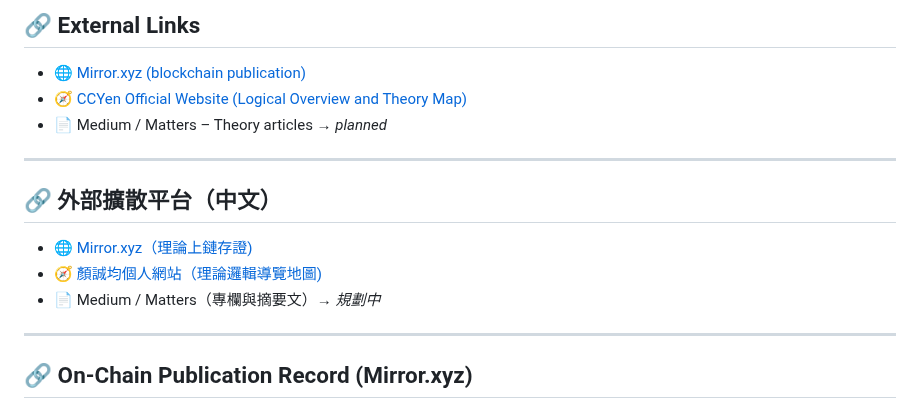
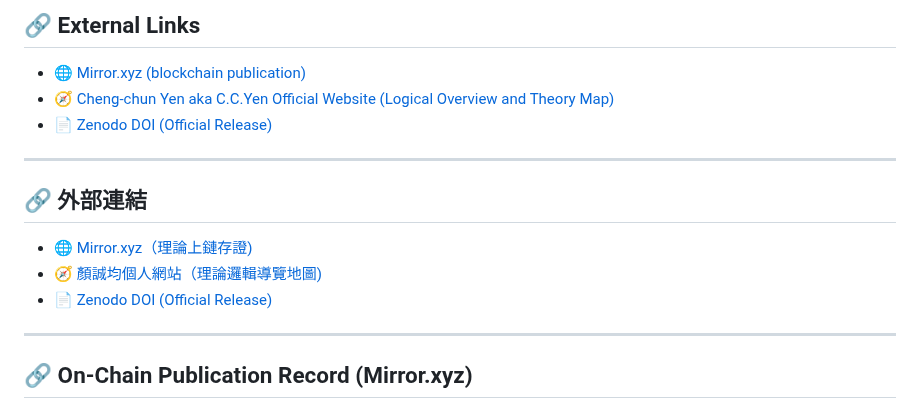
Before and after one commit to Cheng-Chun-Yen/the-theory-of-sleep-instinct, a Markdown page: README.md, the part around the change. GitHub-like rendering.

```diff
--- a/README.md
+++ b/README.md
@@ -234,16 +234,16 @@ Independent Researcher, Taipei, Taiwan
 ## 🔗 External Links
 
 - 🌐 [Mirror.xyz (blockchain publication)](https://mirror.xyz/0x6c706D9585A906a648Ecc8FC50Ee2f2E19c2aAF8)
-- 🧭 [CCYen Official Website (Logical Overview and Theory Map)](https://cheng-chun-yen.com/)
-- 📄 Medium / Matters – Theory articles → *planned*
+- 🧭 [Cheng-chun Yen aka C.C.Yen Official Website (Logical Overview and Theory Map)](https://cheng-chun-yen.com/)
+- 📄 [Zenodo DOI (Official Release)](https://orcid.org/0009-0005-9740-1701)
 
 ---
 
-## 🔗 外部擴散平台（中文）
+## 🔗 外部連結
 
 - 🌐 [Mirror.xyz（理論上鏈存證)](https://mirror.xyz/0x6c706D9585A906a648Ecc8FC50Ee2f2E19c2aAF8)
 - 🧭 [顏誠均個人網站（理論邏輯導覽地圖)](https://cheng-chun-yen.com/)
-- 📄 Medium / Matters（專欄與摘要文）→ *規劃中*
+- 📄 [Zenodo DOI (Official Release)](https://orcid.org/0009-0005-9740-1701)
 
 ---
 
```
